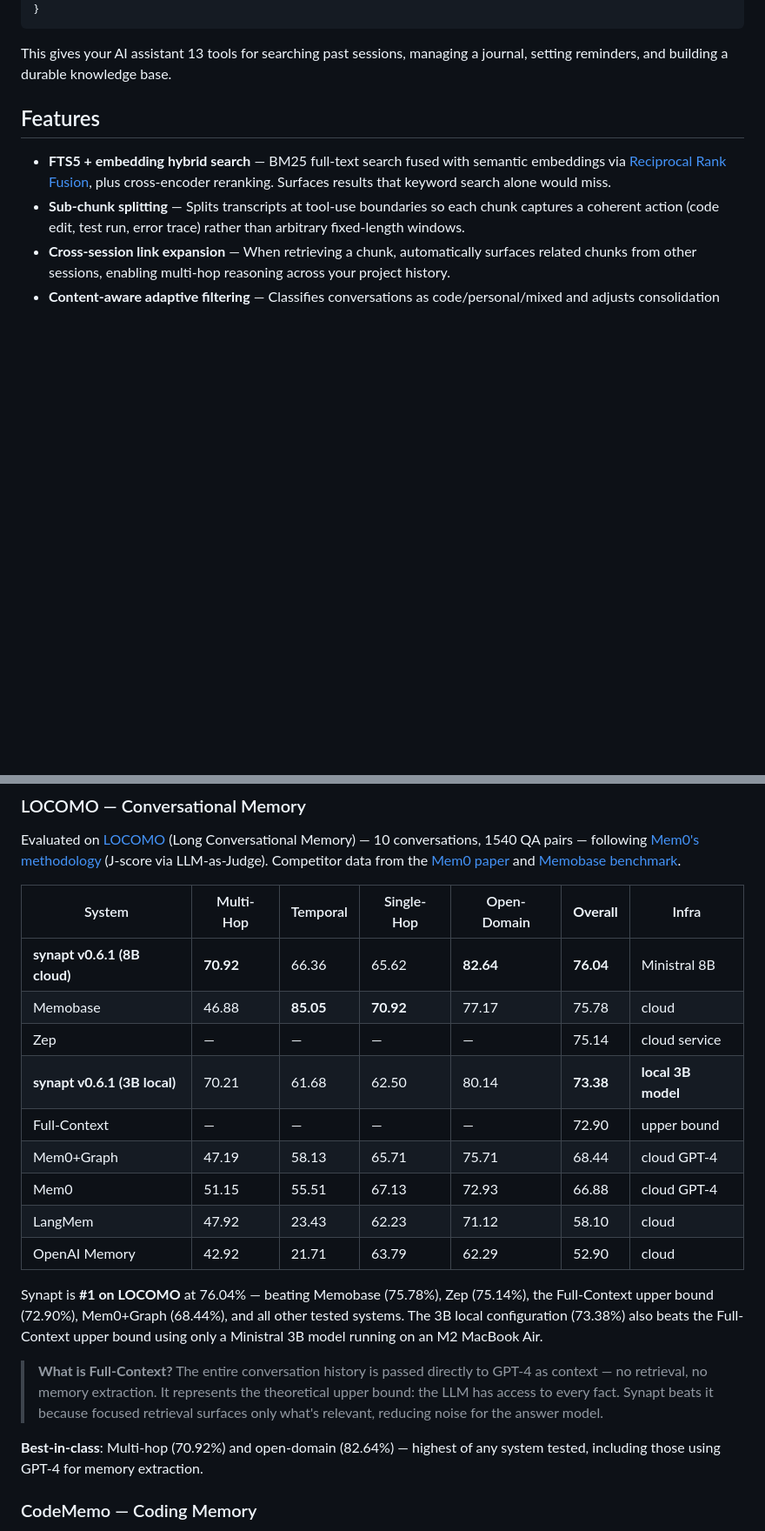
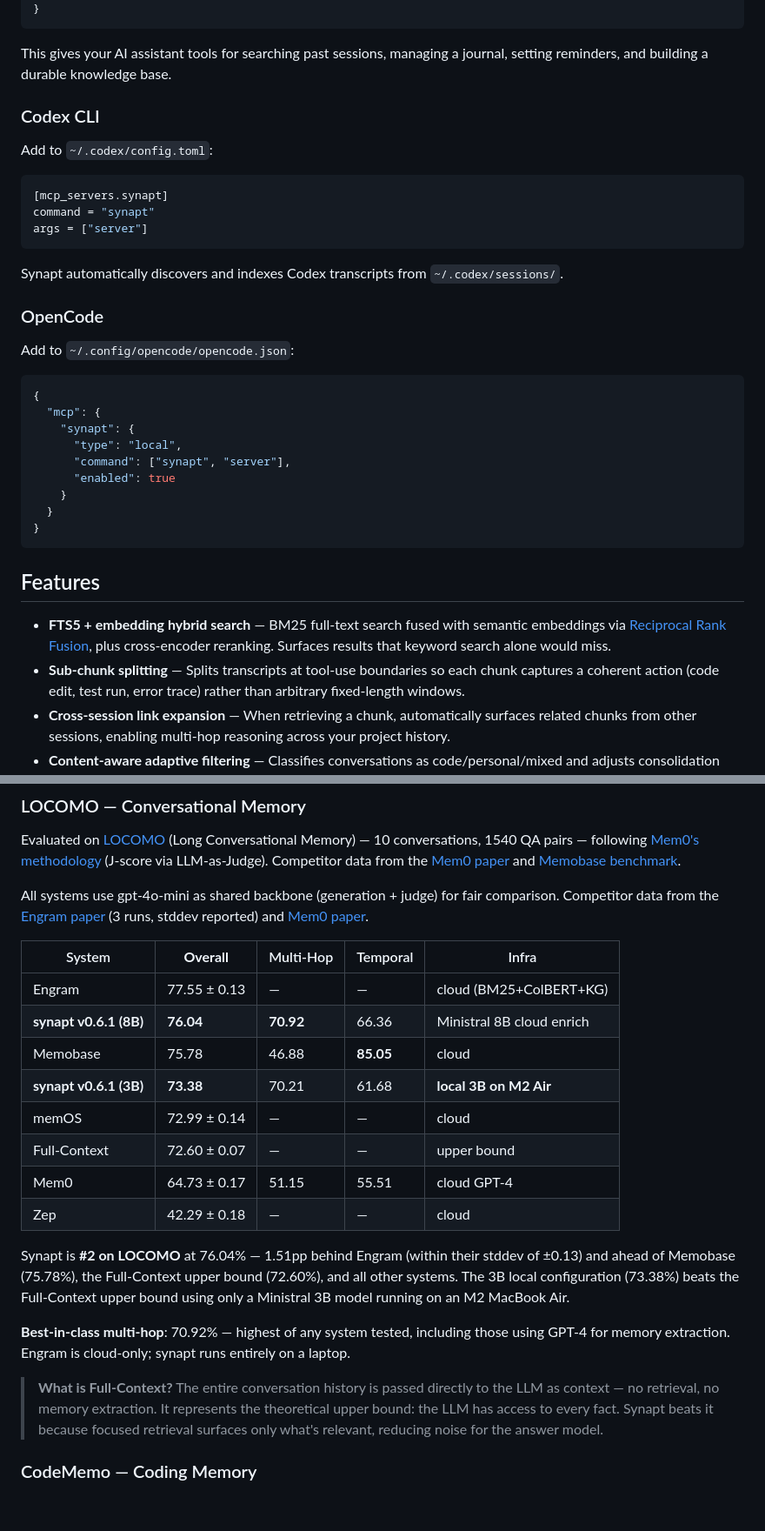
Before and after one commit to synapt-dev/recall, a Markdown page: README.md, 2 parts joined by grey strips. Shown at 87% size. GitHub-like rendering; blank space fills up the shorter version.

Commit message:
docs: update README for v0.7.0 — Codex/OpenCode setup, channels, corrected leaderboard (#138)
docs: update README for v0.7.0 launch

````diff
--- a/README.md
+++ b/README.md
@@ -64,7 +64,35 @@ Add to your Claude Code config (`~/.claude/mcp.json`):
 }
 ```
 
-This gives your AI assistant 13 tools for searching past sessions, managing a journal, setting reminders, and building a durable knowledge base.
+This gives your AI assistant tools for searching past sessions, managing a journal, setting reminders, and building a durable knowledge base.
+
+### Codex CLI
+
+Add to `~/.codex/config.toml`:
+
+```toml
+[mcp_servers.synapt]
+command = "synapt"
+args = ["server"]
+```
+
+Synapt automatically discovers and indexes Codex transcripts from `~/.codex/sessions/`.
+
+### OpenCode
+
+Add to `~/.config/opencode/opencode.json`:
+
+```json
+{
+  "mcp": {
+    "synapt": {
+      "type": "local",
+      "command": ["synapt", "server"],
+      "enabled": true
+    }
+  }
+}
+```
 
 ## Features
 
@@ -120,23 +155,24 @@ synapt server                    # Start MCP server
 
 Evaluated on [LOCOMO](https://snap-research.github.io/locomo/) (Long Conversational Memory) — 10 conversations, 1540 QA pairs — following [Mem0's methodology](https://arxiv.org/abs/2504.19413) (J-score via LLM-as-Judge). Competitor data from the [Mem0 paper](https://arxiv.org/abs/2504.19413) and [Memobase benchmark](https://github.com/memodb-io/memobase/blob/main/docs/experiments/locomo-benchmark/README.md).
 
-| System | Multi-Hop | Temporal | Single-Hop | Open-Domain | **Overall** | Infra |
-|--------|-----------|----------|------------|-------------|-------------|-------|
-| **synapt v0.6.1 (8B cloud)** | **70.92** | 66.36 | 65.62 | **82.64** | **76.04** | Ministral 8B |
-| Memobase | 46.88 | **85.05** | **70.92** | 77.17 | 75.78 | cloud |
-| Zep | — | — | — | — | 75.14 | cloud service |
-| **synapt v0.6.1 (3B local)** | 70.21 | 61.68 | 62.50 | 80.14 | **73.38** | **local 3B model** |
-| Full-Context | — | — | — | — | 72.90 | upper bound |
-| Mem0+Graph | 47.19 | 58.13 | 65.71 | 75.71 | 68.44 | cloud GPT-4 |
-| Mem0 | 51.15 | 55.51 | 67.13 | 72.93 | 66.88 | cloud GPT-4 |
-| LangMem | 47.92 | 23.43 | 62.23 | 71.12 | 58.10 | cloud |
-| OpenAI Memory | 42.92 | 21.71 | 63.79 | 62.29 | 52.90 | cloud |
+All systems use gpt-4o-mini as shared backbone (generation + judge) for fair comparison. Competitor data from the [Engram paper](https://arxiv.org/abs/2511.12960) (3 runs, stddev reported) and [Mem0 paper](https://arxiv.org/abs/2504.19413).
 
-Synapt is **#1 on LOCOMO** at 76.04% — beating Memobase (75.78%), Zep (75.14%), the Full-Context upper bound (72.90%), Mem0+Graph (68.44%), and all other tested systems. The 3B local configuration (73.38%) also beats the Full-Context upper bound using only a Ministral 3B model running on an M2 MacBook Air.
+| System | **Overall** | Multi-Hop | Temporal | Infra |
+|--------|-------------|-----------|----------|-------|
+| Engram | 77.55 ± 0.13 | — | — | cloud (BM25+ColBERT+KG) |
+| **synapt v0.6.1 (8B)** | **76.04** | **70.92** | 66.36 | Ministral 8B cloud enrich |
+| Memobase | 75.78 | 46.88 | **85.05** | cloud |
+| **synapt v0.6.1 (3B)** | **73.38** | 70.21 | 61.68 | **local 3B on M2 Air** |
+| memOS | 72.99 ± 0.14 | — | — | cloud |
+| Full-Context | 72.60 ± 0.07 | — | — | upper bound |
+| Mem0 | 64.73 ± 0.17 | 51.15 | 55.51 | cloud GPT-4 |
+| Zep | 42.29 ± 0.18 | — | — | cloud |
 
-> **What is Full-Context?** The entire conversation history is passed directly to GPT-4 as context — no retrieval, no memory extraction. It represents the theoretical upper bound: the LLM has access to every fact. Synapt beats it because focused retrieval surfaces only what's relevant, reducing noise for the answer model.
+Synapt is **#2 on LOCOMO** at 76.04% — 1.51pp behind Engram (within their stddev of ±0.13) and ahead of Memobase (75.78%), the Full-Context upper bound (72.60%), and all other systems. The 3B local configuration (73.38%) beats the Full-Context upper bound using only a Ministral 3B model running on an M2 MacBook Air.
 
-**Best-in-class**: Multi-hop (70.92%) and open-domain (82.64%) — highest of any system tested, including those using GPT-4 for memory extraction.
+**Best-in-class multi-hop**: 70.92% — highest of any system tested, including those using GPT-4 for memory extraction. Engram is cloud-only; synapt runs entirely on a laptop.
+
+> **What is Full-Context?** The entire conversation history is passed directly to the LLM as context — no retrieval, no memory extraction. It represents the theoretical upper bound: the LLM has access to every fact. Synapt beats it because focused retrieval surfaces only what's relevant, reducing noise for the answer model.
 
 ### CodeMemo — Coding Memory
 
````
Also changed, not shown: other parts of README.md (+9 -2 lines).
